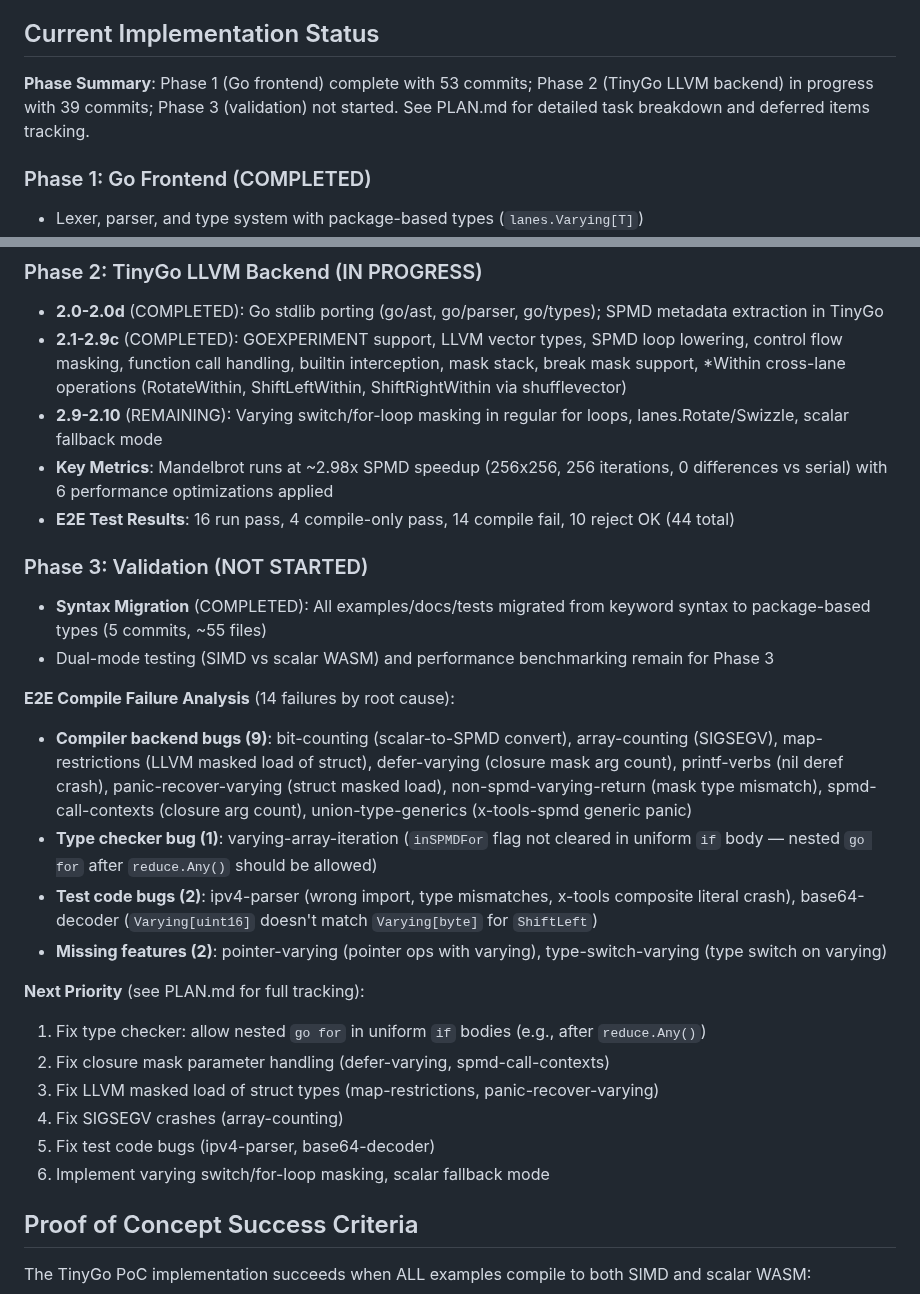
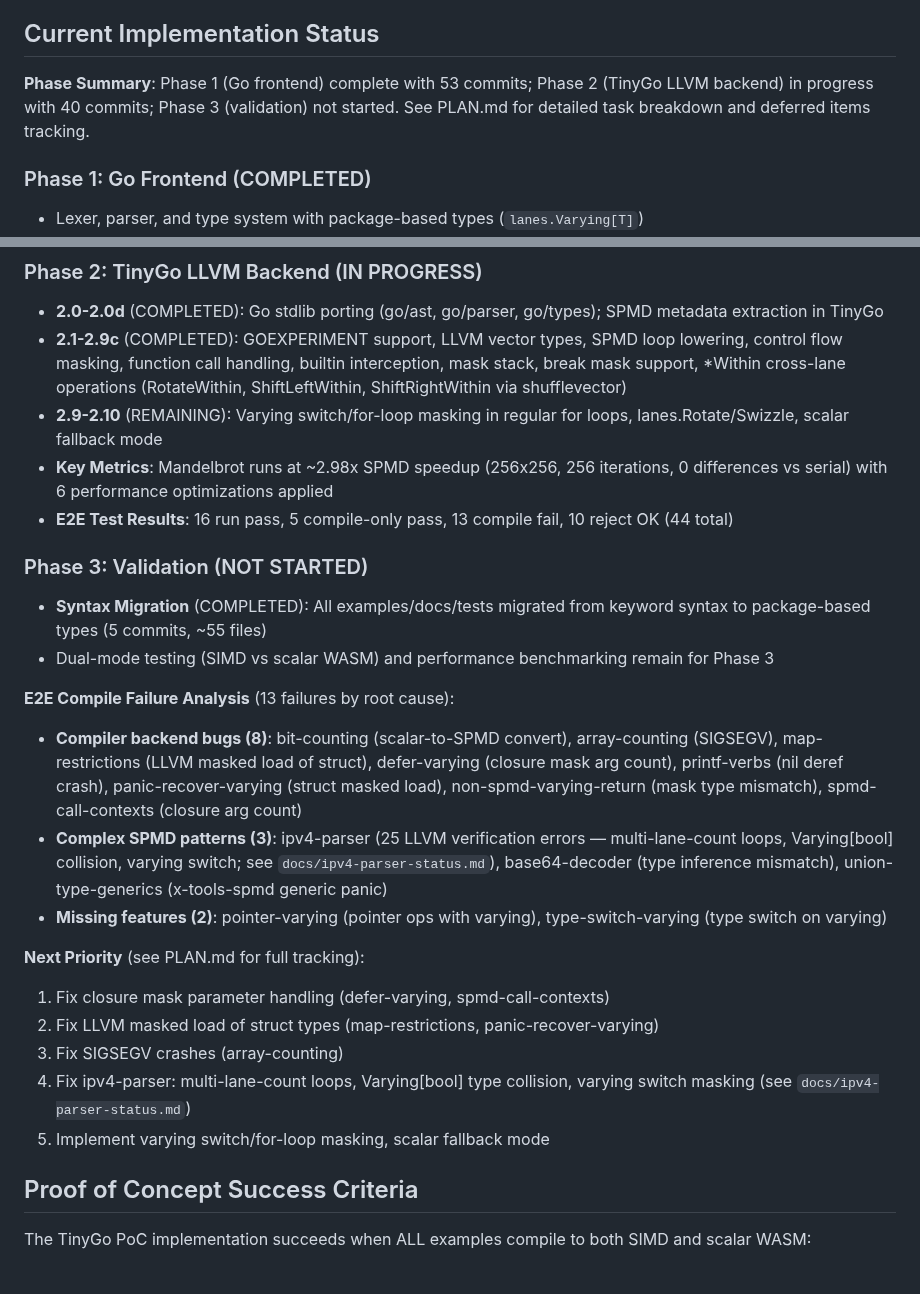
Before and after one commit to Bluebugs/go-spmd, a Markdown page: CLAUDE.md, 2 parts joined by grey strips. GitHub-like rendering.

```diff
--- a/CLAUDE.md
+++ b/CLAUDE.md
@@ -868,7 +868,7 @@ All implementation work that is explicitly postponed for future phases MUST be t
 
 ## Current Implementation Status
 
-**Phase Summary**: Phase 1 (Go frontend) complete with 53 commits; Phase 2 (TinyGo LLVM backend) in progress with 39 commits; Phase 3 (validation) not started. See PLAN.md for detailed task breakdown and deferred items tracking.
+**Phase Summary**: Phase 1 (Go frontend) complete with 53 commits; Phase 2 (TinyGo LLVM backend) in progress with 40 commits; Phase 3 (validation) not started. See PLAN.md for detailed task breakdown and deferred items tracking.
 
 ### Phase 1: Go Frontend (COMPLETED)
 - Lexer, parser, and type system with package-based types (`lanes.Varying[T]`)
@@ -884,25 +884,23 @@ All implementation work that is explicitly postponed for future phases MUST be t
 - **2.1-2.9c** (COMPLETED): GOEXPERIMENT support, LLVM vector types, SPMD loop lowering, control flow masking, function call handling, builtin interception, mask stack, break mask support, *Within cross-lane operations (RotateWithin, ShiftLeftWithin, ShiftRightWithin via shufflevector)
 - **2.9-2.10** (REMAINING): Varying switch/for-loop masking in regular for loops, lanes.Rotate/Swizzle, scalar fallback mode
 - **Key Metrics**: Mandelbrot runs at ~2.98x SPMD speedup (256x256, 256 iterations, 0 differences vs serial) with 6 performance optimizations applied
-- **E2E Test Results**: 16 run pass, 4 compile-only pass, 14 compile fail, 10 reject OK (44 total)
+- **E2E Test Results**: 16 run pass, 5 compile-only pass, 13 compile fail, 10 reject OK (44 total)
 
 ### Phase 3: Validation (NOT STARTED)
 - **Syntax Migration** (COMPLETED): All examples/docs/tests migrated from keyword syntax to package-based types (5 commits, ~55 files)
 - Dual-mode testing (SIMD vs scalar WASM) and performance benchmarking remain for Phase 3
 
-**E2E Compile Failure Analysis** (14 failures by root cause):
-- **Compiler backend bugs (9)**: bit-counting (scalar-to-SPMD convert), array-counting (SIGSEGV), map-restrictions (LLVM masked load of struct), defer-varying (closure mask arg count), printf-verbs (nil deref crash), panic-recover-varying (struct masked load), non-spmd-varying-return (mask type mismatch), spmd-call-contexts (closure arg count), union-type-generics (x-tools-spmd generic panic)
-- **Type checker bug (1)**: varying-array-iteration (`inSPMDFor` flag not cleared in uniform `if` body — nested `go for` after `reduce.Any()` should be allowed)
-- **Test code bugs (2)**: ipv4-parser (wrong import, type mismatches, x-tools composite literal crash), base64-decoder (`Varying[uint16]` doesn't match `Varying[byte]` for `ShiftLeft`)
+**E2E Compile Failure Analysis** (13 failures by root cause):
+- **Compiler backend bugs (8)**: bit-counting (scalar-to-SPMD convert), array-counting (SIGSEGV), map-restrictions (LLVM masked load of struct), defer-varying (closure mask arg count), printf-verbs (nil deref crash), panic-recover-varying (struct masked load), non-spmd-varying-return (mask type mismatch), spmd-call-contexts (closure arg count)
+- **Complex SPMD patterns (3)**: ipv4-parser (25 LLVM verification errors — multi-lane-count loops, Varying[bool] collision, varying switch; see `docs/ipv4-parser-status.md`), base64-decoder (type inference mismatch), union-type-generics (x-tools-spmd generic panic)
 - **Missing features (2)**: pointer-varying (pointer ops with varying), type-switch-varying (type switch on varying)
 
 **Next Priority** (see PLAN.md for full tracking):
-1. Fix type checker: allow nested `go for` in uniform `if` bodies (e.g., after `reduce.Any()`)
-2. Fix closure mask parameter handling (defer-varying, spmd-call-contexts)
-3. Fix LLVM masked load of struct types (map-restrictions, panic-recover-varying)
-4. Fix SIGSEGV crashes (array-counting)
-5. Fix test code bugs (ipv4-parser, base64-decoder)
-6. Implement varying switch/for-loop masking, scalar fallback mode
+1. Fix closure mask parameter handling (defer-varying, spmd-call-contexts)
+2. Fix LLVM masked load of struct types (map-restrictions, panic-recover-varying)
+3. Fix SIGSEGV crashes (array-counting)
+4. Fix ipv4-parser: multi-lane-count loops, Varying[bool] type collision, varying switch masking (see `docs/ipv4-parser-status.md`)
+5. Implement varying switch/for-loop masking, scalar fallback mode
 
 ## Proof of Concept Success Criteria
 
```
Also changed, not shown: PLAN.md (+12 -14 lines), docs/ipv4-parser-status.md (added, +169 -0 lines).
